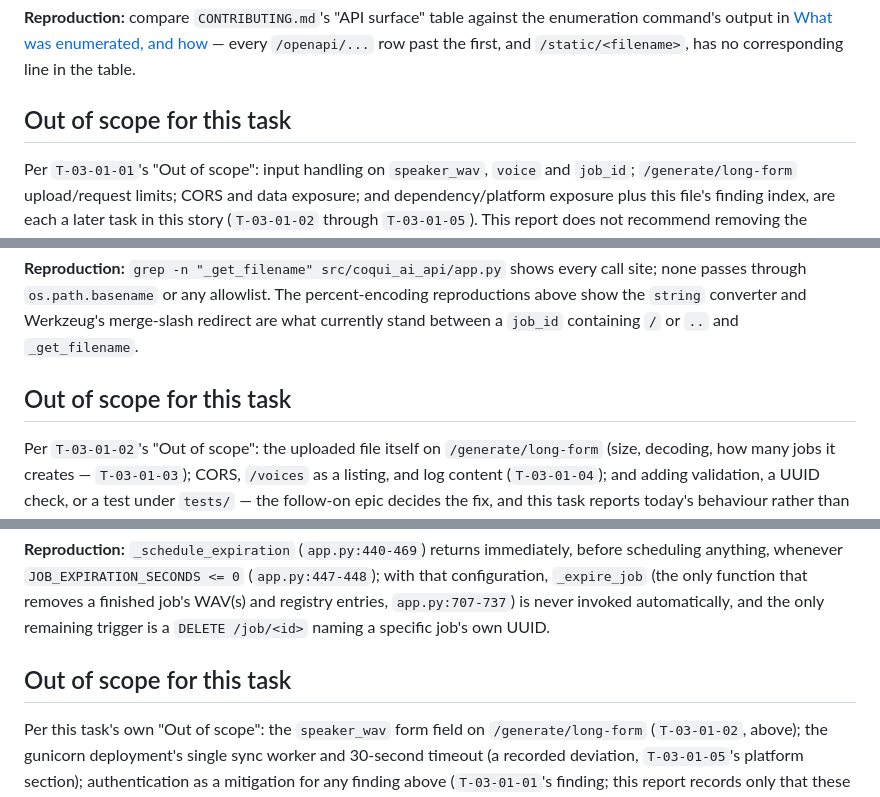
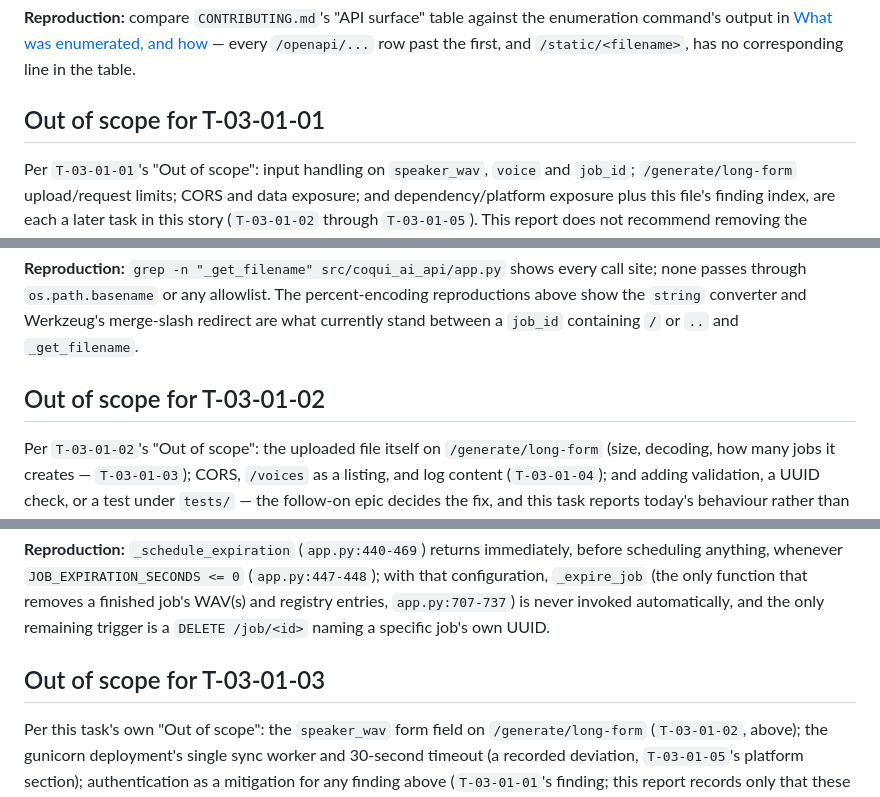
Before and after one commit to nuvious/coqui-ai-api, a Markdown page: docs/security-review/report.md, 3 parts joined by grey strips. GitHub-like rendering.

```diff
--- a/docs/security-review/report.md
+++ b/docs/security-review/report.md
@@ -187,7 +187,7 @@ enumeration command's output in [What was enumerated, and how](#what-was-enumera
 every `/openapi/...` row past the first, and `/static/<filename>`, has no
 corresponding line in the table.
 
-## Out of scope for this task
+## Out of scope for T-03-01-01
 
 Per `T-03-01-01`'s "Out of scope": input handling on `speaker_wav`, `voice`
 and `job_id`; `/generate/long-form` upload/request limits; CORS and data
@@ -572,7 +572,7 @@ The percent-encoding reproductions above show the `string` converter and
 Werkzeug's merge-slash redirect are what currently stand between a `job_id`
 containing `/` or `..` and `_get_filename`.
 
-## Out of scope for this task
+## Out of scope for T-03-01-02
 
 Per `T-03-01-02`'s "Out of scope": the uploaded file itself on
 `/generate/long-form` (size, decoding, how many jobs it creates — `T-03-01-03`);
@@ -892,7 +892,7 @@ function that removes a finished job's WAV(s) and registry entries,
 `app.py:707-737`) is never invoked automatically, and the only remaining
 trigger is a `DELETE /job/<id>` naming a specific job's own UUID.
 
-## Out of scope for this task
+## Out of scope for T-03-01-03
 
 Per this task's own "Out of scope": the `speaker_wav` form field on
 `/generate/long-form` (`T-03-01-02`, above); the gunicorn deployment's single
```
Also changed, not shown: other parts of docs/security-review/report.md (+53 -9 lines), 1 other file.
